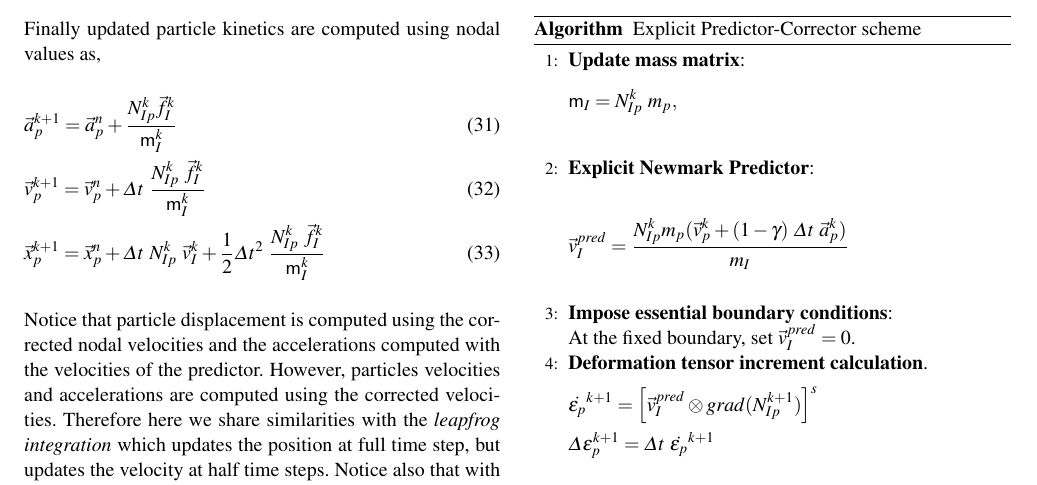
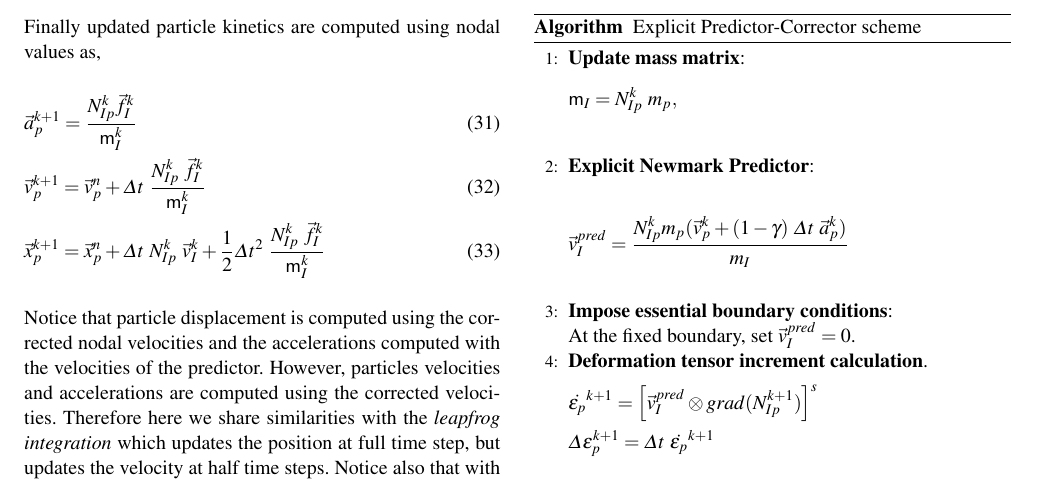
Before and after one commit to penavasal/LME-MPM, a LaTeX paper (main.tex): part of page 6 of 14, cut so that both start at the same text. Compiled offline with pdfLaTeX.

Commit message:
Error en ecuación 31

```diff
--- a/main.tex
+++ b/main.tex
@@ -730,8 +730,7 @@ in FEM,
 Finally updated particle kinetics are computed using nodal values as,
 \begin{align}
   \label{eq:Update-lagrangian-pce}
-        &\vec{a}_p^{k+1} = \vec{a}_p^n +
-        \frac{N_{Ip}^k\vec{f}_{I}^{k}}{\tens{m}_I^k}\\
+        &\vec{a}_p^{k+1} = \frac{N_{Ip}^k\vec{f}_{I}^{k}}{\tens{m}_I^k}\\
       &\vec{v}_p^{k+1} = \vec{v}_p^n + \Delta t\
         \frac{N_{Ip}^k\
         \vec{f}_{I}^{k}}{\tens{m}_I^k}\\
```
Also changed, not shown: main.pdf, main.tex (3 more changed lines), 3 other files.
